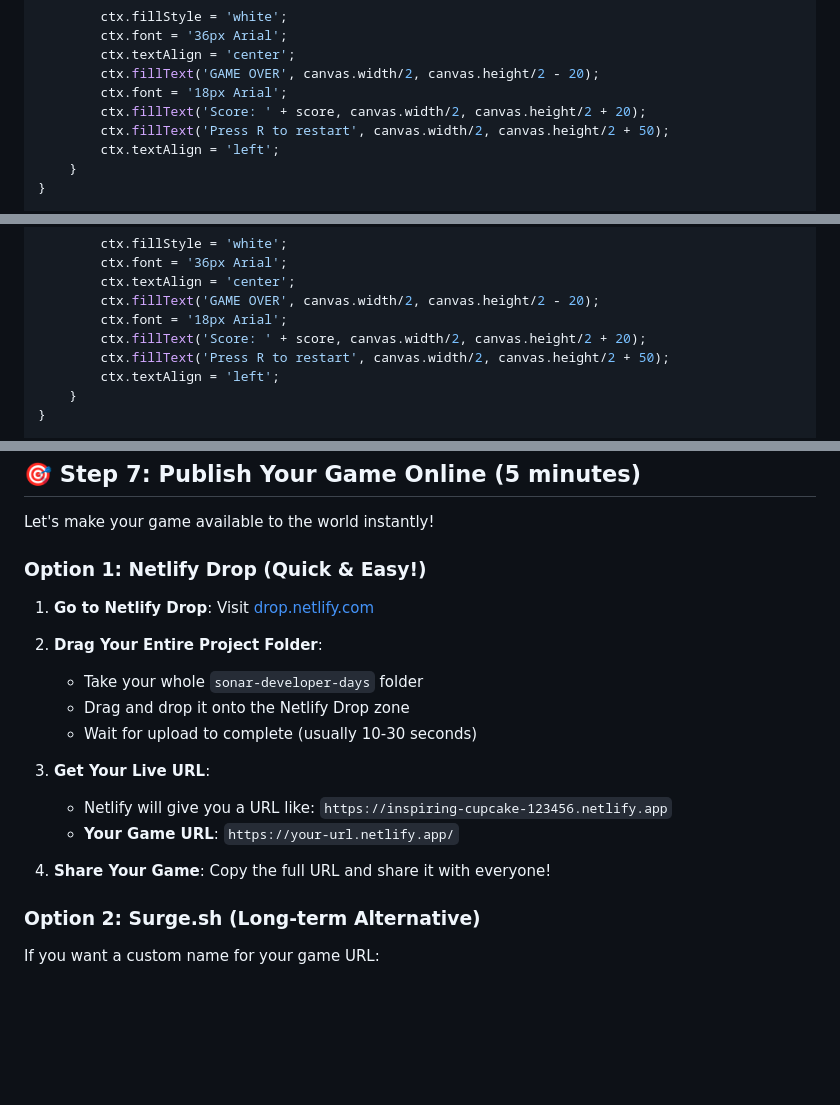
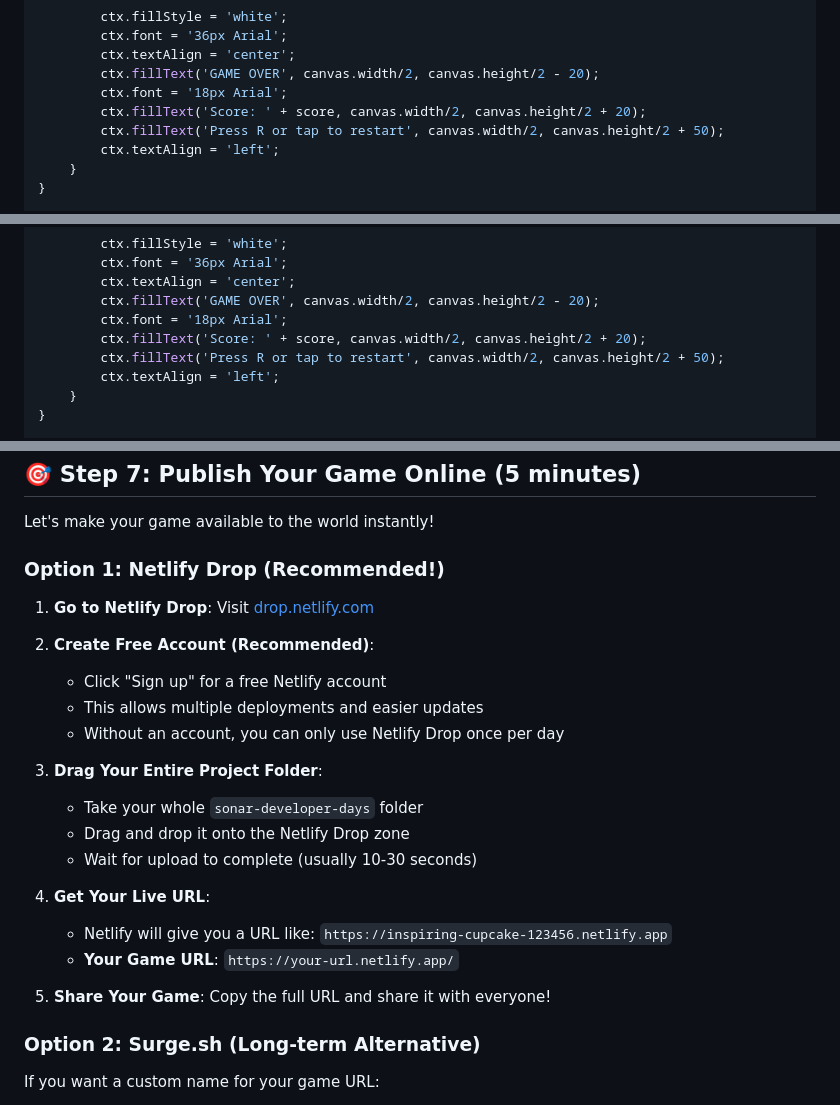
Before and after one commit to julien-camus-sonarsource/sonar-developer-days, a Markdown page: TUTORIAL.md, 3 parts joined by grey strips. Rendered like a GitHub page; blank space fills up the shorter version.

```diff
--- a/TUTORIAL.md
+++ b/TUTORIAL.md
@@ -1097,7 +1131,7 @@ function draw() {
         ctx.fillText('GAME OVER', canvas.width/2, canvas.height/2 - 20);
         ctx.font = '18px Arial';
         ctx.fillText('Score: ' + score, canvas.width/2, canvas.height/2 + 20);
-        ctx.fillText('Press R to restart', canvas.width/2, canvas.height/2 + 50);
+        ctx.fillText('Press R or tap to restart', canvas.width/2, canvas.height/2 + 50);
         ctx.textAlign = 'left';
     }
 }
@@ -1362,7 +1431,7 @@ function draw() {
         ctx.fillText('GAME OVER', canvas.width/2, canvas.height/2 - 20);
         ctx.font = '18px Arial';
         ctx.fillText('Score: ' + score, canvas.width/2, canvas.height/2 + 20);
-        ctx.fillText('Press R to restart', canvas.width/2, canvas.height/2 + 50);
+        ctx.fillText('Press R or tap to restart', canvas.width/2, canvas.height/2 + 50);
         ctx.textAlign = 'left';
     }
 }
@@ -1435,20 +1539,25 @@ Change the script line in your `index.html`:
 
 Let's make your game available to the world instantly!
 
-### Option 1: Netlify Drop (Quick & Easy!)
+### Option 1: Netlify Drop (Recommended!)
 
 1. **Go to Netlify Drop**: Visit [drop.netlify.com](https://drop.netlify.com)
 
-2. **Drag Your Entire Project Folder**:
+2. **Create Free Account (Recommended)**:
+   - Click "Sign up" for a free Netlify account
+   - This allows multiple deployments and easier updates
+   - Without an account, you can only use Netlify Drop once per day
+
+3. **Drag Your Entire Project Folder**:
    - Take your whole `sonar-developer-days` folder
    - Drag and drop it onto the Netlify Drop zone
    - Wait for upload to complete (usually 10-30 seconds)
 
-3. **Get Your Live URL**:
+4. **Get Your Live URL**:
    - Netlify will give you a URL like: `https://inspiring-cupcake-123456.netlify.app`
    - **Your Game URL**: `https://your-url.netlify.app/`
 
-4. **Share Your Game**: Copy the full URL and share it with everyone!
+5. **Share Your Game**: Copy the full URL and share it with everyone!
 
 ### Option 2: Surge.sh (Long-term Alternative)
 
```
Also changed, not shown: other parts of TUTORIAL.md (+110 -6 lines).
